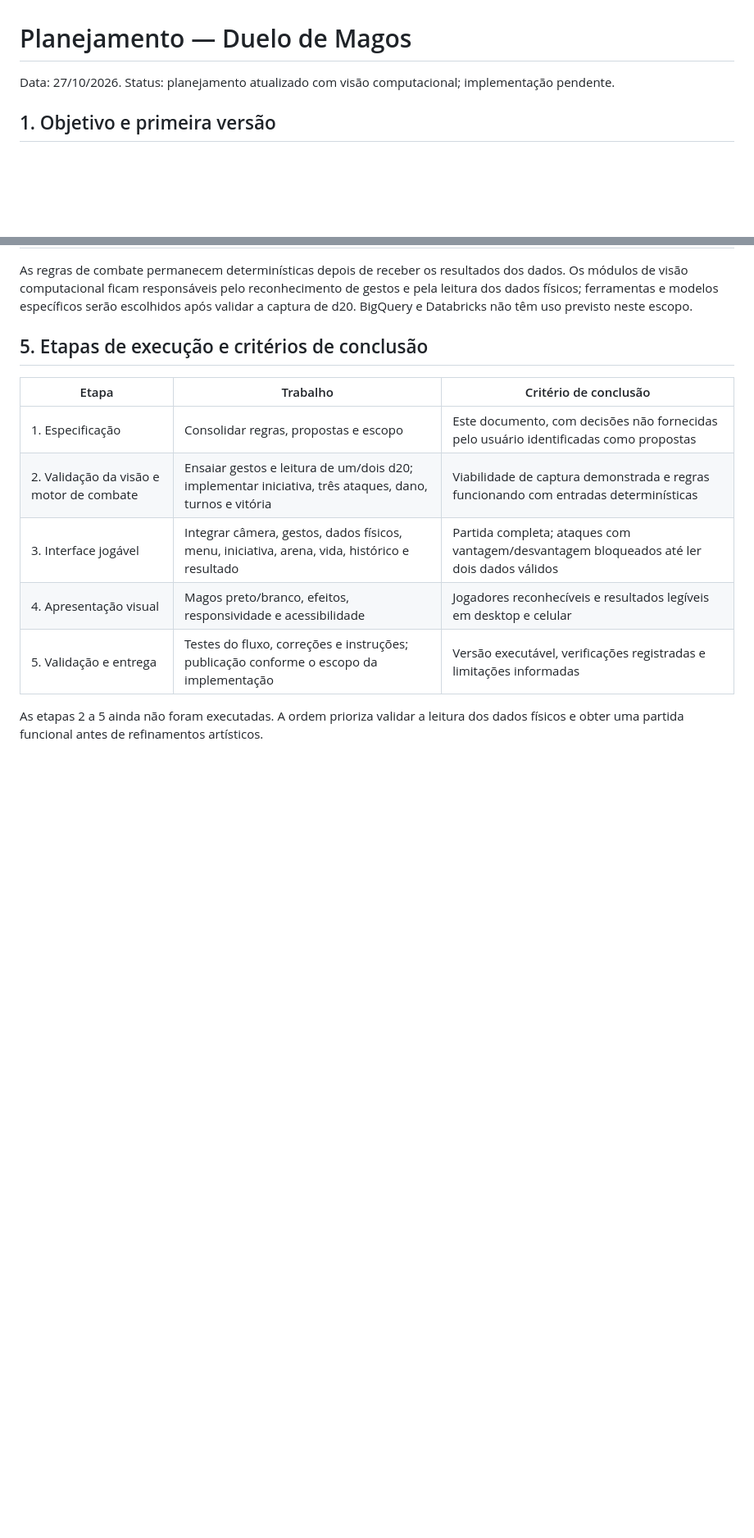
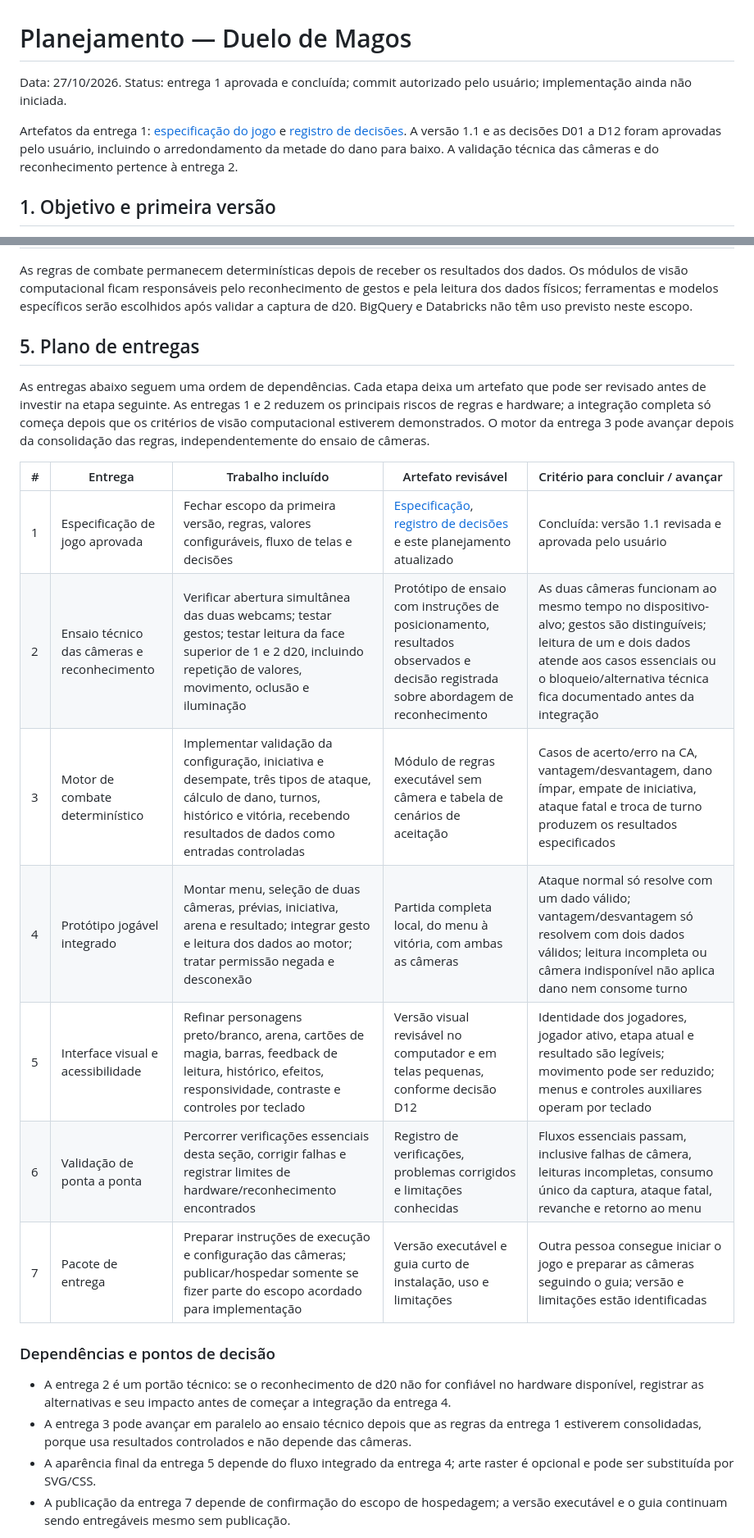
Before and after one commit to EndrewGomess/MageBattle2D, a Markdown page: PLANEJAMENTO.md, 2 parts joined by grey strips. Shown at 82% size. Rendered like a GitHub page; blank space fills up the shorter version.

Commit message:
docs: definir especificacao da entrega 1

```diff
--- a/PLANEJAMENTO.md
+++ b/PLANEJAMENTO.md
@@ -1,6 +1,8 @@
 # Planejamento — Duelo de Magos
 
-Data: 27/10/2026. Status: planejamento atualizado com visão computacional; implementação pendente.
+Data: 27/10/2026. Status: entrega 1 aprovada e concluída; commit autorizado pelo usuário; implementação ainda não iniciada.
+
+Artefatos da entrega 1: [especificação do jogo](ESPECIFICACAO.md) e [registro de decisões](DECISOES.md). A versão 1.1 e as decisões D01 a D12 foram aprovadas pelo usuário, incluindo o arredondamento da metade do dano para baixo. A validação técnica das câmeras e do reconhecimento pertence à entrega 2.
 
 ## 1. Objetivo e primeira versão
 
@@ -122,14 +125,24 @@ Separar regras puras de combate da interface e dos módulos de visão computacio
 
 As regras de combate permanecem determinísticas depois de receber os resultados dos dados. Os módulos de visão computacional ficam responsáveis pelo reconhecimento de gestos e pela leitura dos dados físicos; ferramentas e modelos específicos serão escolhidos após validar a captura de d20. BigQuery e Databricks não têm uso previsto neste escopo.
 
-## 5. Etapas de execução e critérios de conclusão
+## 5. Plano de entregas
 
-| Etapa | Trabalho | Critério de conclusão |
-| --- | --- | --- |
-| 1. Especificação | Consolidar regras, propostas e escopo | Este documento, com decisões não fornecidas pelo usuário identificadas como propostas |
-| 2. Validação da visão e motor de combate | Ensaiar gestos e leitura de um/dois d20; implementar iniciativa, três ataques, dano, turnos e vitória | Viabilidade de captura demonstrada e regras funcionando com entradas determinísticas |
-| 3. Interface jogável | Integrar câmera, gestos, dados físicos, menu, iniciativa, arena, vida, histórico e resultado | Partida completa; ataques com vantagem/desvantagem bloqueados até ler dois dados válidos |
-| 4. Apresentação visual | Magos preto/branco, efeitos, responsividade e acessibilidade | Jogadores reconhecíveis e resultados legíveis em desktop e celular |
-| 5. Validação e entrega | Testes do fluxo, correções e instruções; publicação conforme o escopo da implementação | Versão executável, verificações registradas e limitações informadas |
+As entregas abaixo seguem uma ordem de dependências. Cada etapa deixa um artefato que pode ser revisado antes de investir na etapa seguinte. As entregas 1 e 2 reduzem os principais riscos de regras e hardware; a integração completa só começa depois que os critérios de visão computacional estiverem demonstrados. O motor da entrega 3 pode avançar depois da consolidação das regras, independentemente do ensaio de câmeras.
 
-As etapas 2 a 5 ainda não foram executadas. A ordem prioriza validar a leitura dos dados físicos e obter uma partida funcional antes de refinamentos artísticos.
+| # | Entrega | Trabalho incluído | Artefato revisável | Critério para concluir / avançar |
+| --- | --- | --- | --- | --- |
+| 1 | Especificação de jogo aprovada | Fechar escopo da primeira versão, regras, valores configuráveis, fluxo de telas e decisões | [Especificação](ESPECIFICACAO.md), [registro de decisões](DECISOES.md) e este planejamento atualizado | Concluída: versão 1.1 revisada e aprovada pelo usuário |
+| 2 | Ensaio técnico das câmeras e reconhecimento | Verificar abertura simultânea das duas webcams; testar gestos; testar leitura da face superior de 1 e 2 d20, incluindo repetição de valores, movimento, oclusão e iluminação | Protótipo de ensaio com instruções de posicionamento, resultados observados e decisão registrada sobre abordagem de reconhecimento | As duas câmeras funcionam ao mesmo tempo no dispositivo-alvo; gestos são distinguíveis; leitura de um e dois dados atende aos casos essenciais ou o bloqueio/alternativa técnica fica documentado antes da integração |
+| 3 | Motor de combate determinístico | Implementar validação da configuração, iniciativa e desempate, três tipos de ataque, cálculo de dano, turnos, histórico e vitória, recebendo resultados de dados como entradas controladas | Módulo de regras executável sem câmera e tabela de cenários de aceitação | Casos de acerto/erro na CA, vantagem/desvantagem, dano ímpar, empate de iniciativa, ataque fatal e troca de turno produzem os resultados especificados |
+| 4 | Protótipo jogável integrado | Montar menu, seleção de duas câmeras, prévias, iniciativa, arena e resultado; integrar gesto e leitura dos dados ao motor; tratar permissão negada e desconexão | Partida completa local, do menu à vitória, com ambas as câmeras | Ataque normal só resolve com um dado válido; vantagem/desvantagem só resolvem com dois dados válidos; leitura incompleta ou câmera indisponível não aplica dano nem consome turno |
+| 5 | Interface visual e acessibilidade | Refinar personagens preto/branco, arena, cartões de magia, barras, feedback de leitura, histórico, efeitos, responsividade, contraste e controles por teclado | Versão visual revisável no computador e em telas pequenas, conforme decisão D12 | Identidade dos jogadores, jogador ativo, etapa atual e resultado são legíveis; movimento pode ser reduzido; menus e controles auxiliares operam por teclado |
+| 6 | Validação de ponta a ponta | Percorrer verificações essenciais desta seção, corrigir falhas e registrar limites de hardware/reconhecimento encontrados | Registro de verificações, problemas corrigidos e limitações conhecidas | Fluxos essenciais passam, inclusive falhas de câmera, leituras incompletas, consumo único da captura, ataque fatal, revanche e retorno ao menu |
+| 7 | Pacote de entrega | Preparar instruções de execução e configuração das câmeras; publicar/hospedar somente se fizer parte do escopo acordado para implementação | Versão executável e guia curto de instalação, uso e limitações | Outra pessoa consegue iniciar o jogo e preparar as câmeras seguindo o guia; versão e limitações estão identificadas |
+
+### Dependências e pontos de decisão
+
+- A entrega 2 é um portão técnico: se o reconhecimento de d20 não for confiável no hardware disponível, registrar as alternativas e seu impacto antes de começar a integração da entrega 4.
+- A entrega 3 pode avançar em paralelo ao ensaio técnico depois que as regras da entrega 1 estiverem consolidadas, porque usa resultados controlados e não depende das câmeras.
+- A aparência final da entrega 5 depende do fluxo integrado da entrega 4; arte raster é opcional e pode ser substituída por SVG/CSS.
+- A publicação da entrega 7 depende de confirmação do escopo de hospedagem; a versão executável e o guia continuam sendo entregáveis mesmo sem publicação.
+
```
Also changed, not shown: other parts of PLANEJAMENTO.md (+27 -14 lines), DECISOES.md (added, +42 -0 lines), ESPECIFICACAO.md (added, +142 -0 lines).
